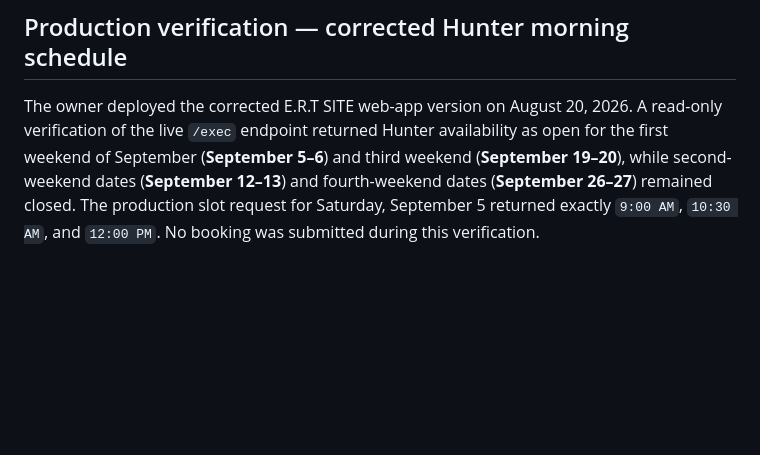
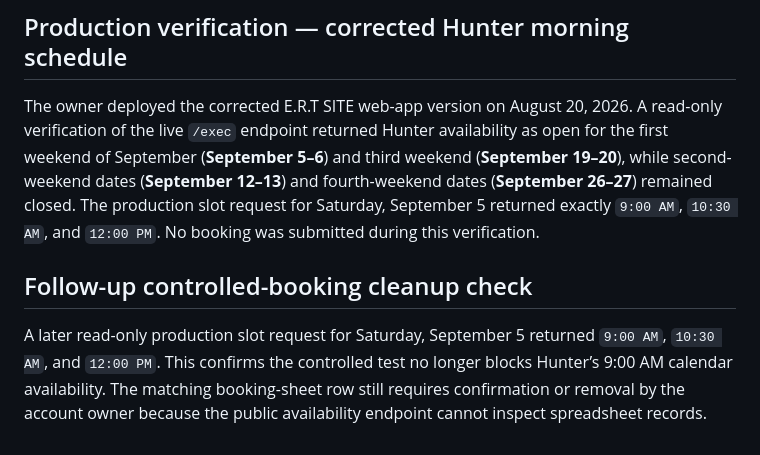
Before and after one commit to Dropthathate/ellis-restorative-therapies, a Markdown page: apps-script-session-notes.md, the part around the change. Drawn GitHub-style; blank space fills up the shorter version.

Commit message:
Document production booking cleanup status

```diff
--- a/apps-script-session-notes.md
+++ b/apps-script-session-notes.md
@@ -65,3 +65,7 @@ After the owner reported that the account was open in another window, the connec
 ## Production verification — corrected Hunter morning schedule
 
 The owner deployed the corrected E.R.T SITE web-app version on August 20, 2026. A read-only verification of the live `/exec` endpoint returned Hunter availability as open for the first weekend of September (**September 5–6**) and third weekend (**September 19–20**), while second-weekend dates (**September 12–13**) and fourth-weekend dates (**September 26–27**) remained closed. The production slot request for Saturday, September 5 returned exactly `9:00 AM`, `10:30 AM`, and `12:00 PM`. No booking was submitted during this verification.
+
+## Follow-up controlled-booking cleanup check
+
+A later read-only production slot request for Saturday, September 5 returned `9:00 AM`, `10:30 AM`, and `12:00 PM`. This confirms the controlled test no longer blocks Hunter’s 9:00 AM calendar availability. The matching booking-sheet row still requires confirmation or removal by the account owner because the public availability endpoint cannot inspect spreadsheet records.
```
